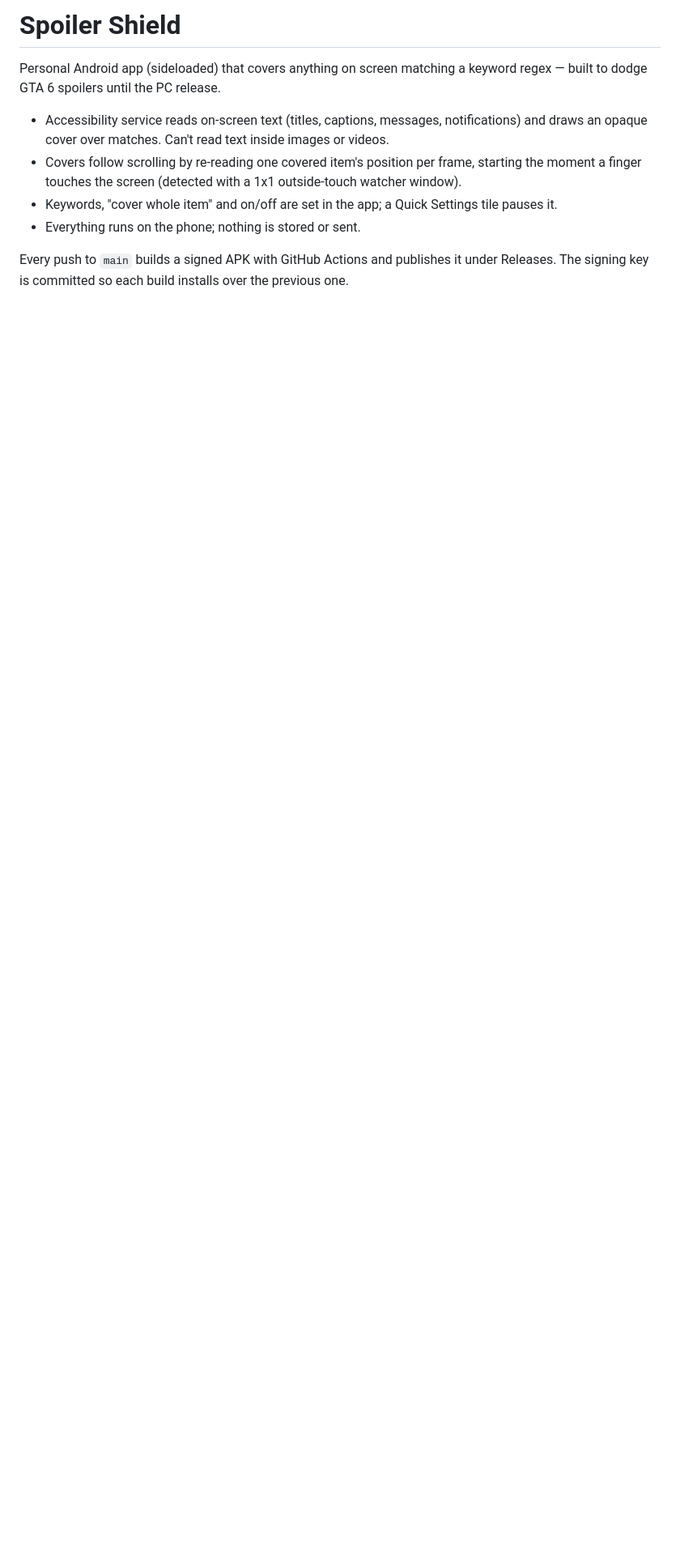
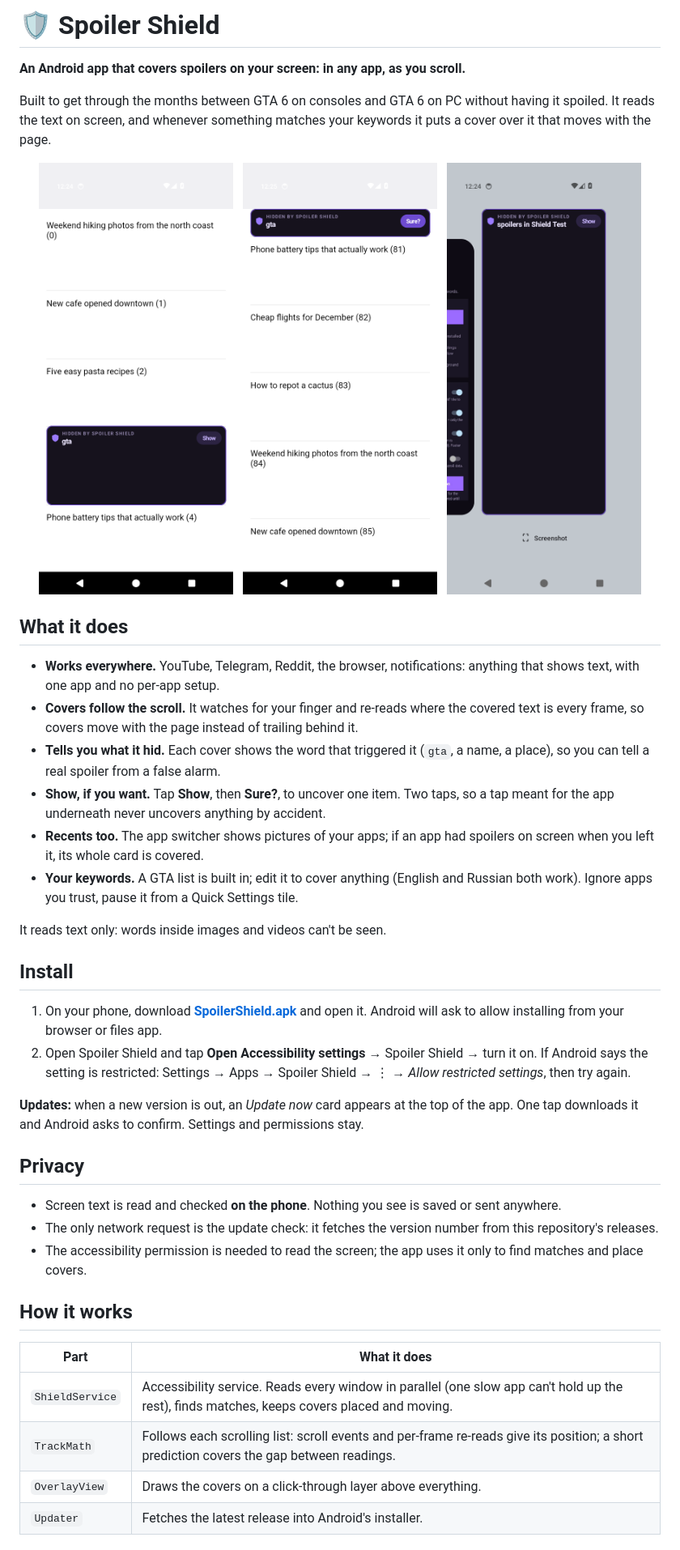
Before and after one commit to mwkov/Gta, a Markdown page: README.md, the part around one of its changes. Shown at 81% size. Drawn GitHub-style; pictures changed too: docs/cover.png (added), docs/recents.png (added), docs/show.png (added); blank space fills up the shorter version.

Commit message:
v5.8: README with screenshots, releases only for new versions, privacy wording
- New README: what it does, install, updates, privacy, how it works, tests.
- Releases are named 'Spoiler Shield X.Y' and made only when the version changes
  (instead of one per push).
- Privacy text mentions the update check (the only network request).
- Stop tracking a stray Python cache file.

Co-Authored-By: Claude Opus 5.5 <noreply@anthropic.com>
Claude-Session: https://claude.ai/code/session_014z4jCHQsqnG31aC2xjhDtd

```diff
--- a/README.md
+++ b/README.md
@@ -1,14 +1,62 @@
-# Spoiler Shield
+# 🛡️ Spoiler Shield
 
-Personal Android app (sideloaded) that covers anything on screen matching a keyword regex —
-built to dodge GTA 6 spoilers until the PC release.
+**An Android app that covers spoilers on your screen: in any app, as you scroll.**
 
-- Accessibility service reads on-screen text (titles, captions, messages, notifications) and
-  draws an opaque cover over matches. Can't read text inside images or videos.
-- Covers follow scrolling by re-reading one covered item's position per frame, starting the
-  moment a finger touches the screen (detected with a 1x1 outside-touch watcher window).
-- Keywords, "cover whole item" and on/off are set in the app; a Quick Settings tile pauses it.
-- Everything runs on the phone; nothing is stored or sent.
+Built to get through the months between GTA 6 on consoles and GTA 6 on PC without having it
+spoiled. It reads the text on screen, and whenever something matches your keywords it puts a
+cover over it that moves with the page.
 
-Every push to `main` builds a signed APK with GitHub Actions and publishes it under Releases.
-The signing key is committed so each build installs over the previous one.
+<p align="center">
+  <img src="docs/cover.png" width="240" alt="A cover over a matching line, saying what it hides">
+  &nbsp;
+  <img src="docs/show.png" width="240" alt="Tapping Show asks 'Sure?' before uncovering">
+  &nbsp;
+  <img src="docs/recents.png" width="240" alt="An app's card in Recents covered">
+</p>
+
+## What it does
+
+- **Works everywhere.** YouTube, Telegram, Reddit, the browser, notifications: anything that
+  shows text, with one app and no per-app setup.
+- **Covers follow the scroll.** It watches for your finger and re-reads where the covered text
+  is every frame, so covers move with the page instead of trailing behind it.
+- **Tells you what it hid.** Each cover shows the word that triggered it (`gta`, a name, a
+  place), so you can tell a real spoiler from a false alarm.
+- **Show, if you want.** Tap **Show**, then **Sure?**, to uncover one item. Two taps, so a
+  tap meant for the app underneath never uncovers anything by accident.
+- **Recents too.** The app switcher shows pictures of your apps; if an app had spoilers on
+  screen when you left it, its whole card is covered.
+- **Your keywords.** A GTA list is built in; edit it to cover anything (English and Russian
+  both work). Ignore apps you trust, pause it from a Quick Settings tile.
+
+It reads text only: words inside images and videos can't be seen.
+
+## Install
+
+1. On your phone, download
+   **[SpoilerShield.apk](https://github.com/mwkov/Gta/releases/latest/download/SpoilerShield.apk)**
+   and open it. Android will ask to allow installing from your browser or files app.
+2. Open Spoiler Shield and tap **Open Accessibility settings** → Spoiler Shield → turn it on.
+   If Android says the setting is restricted: Settings → Apps → Spoiler Shield → ⋮ →
+   *Allow restricted settings*, then try again.
+
+**Updates:** when a new version is out, an *Update now* card appears at the top of the app.
+One tap downloads it and Android asks to confirm. Settings and permissions stay.
+
+## Privacy
+
+- Screen text is read and checked **on the phone**. Nothing you see is saved or sent anywhere.
+- The only network request is the update check: it fetches the version number from this
+  repository's releases.
+- The accessibility permission is needed to read the screen; the app uses it only to find
+  matches and place covers.
+
+## How it works
+
+| Part | What it does |
+| --- | --- |
+| `ShieldService` | Accessibility service. Reads every window in parallel (one slow app can't hold up the rest), finds matches, keeps covers placed and moving. |
+| `TrackMath` | Follows each scrolling list: scroll events and per-frame re-reads give its position; a short prediction covers the gap between readings. |
+| `OverlayView` | Draws the covers on a click-through layer above everything. |
+| `Updater` | Fetches the latest release into Android's installer. |
+
```
Also changed, not shown: other parts of README.md (+17 -0 lines), 5 other files.
